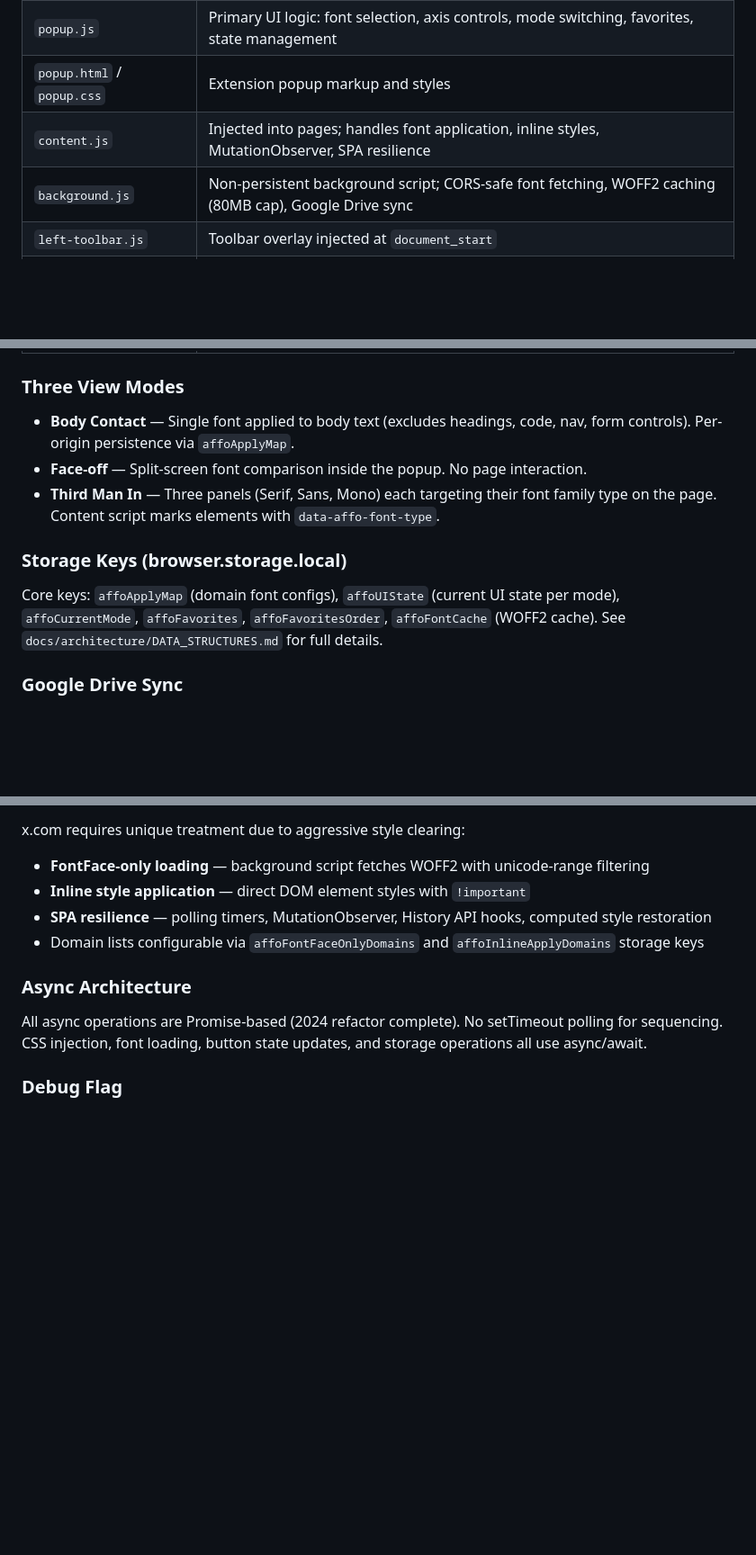
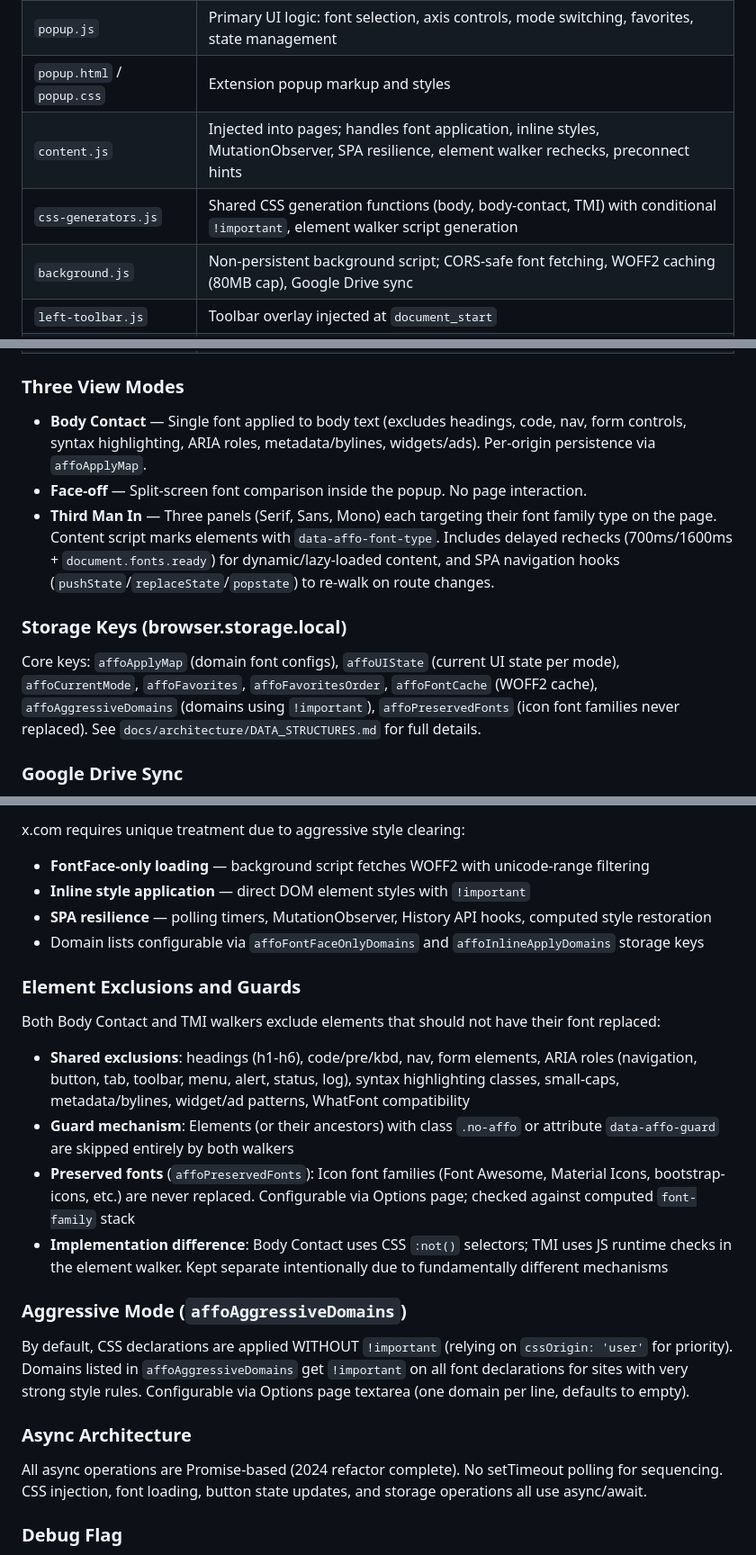
Before and after one commit to defmikekoh/a-font-face-off, a Markdown page: AGENTS.md, 3 parts joined by grey strips. Shown at 90% size. Rendered like a GitHub page; blank space fills up the shorter version.

Commit message:
more doc

```diff
--- a/AGENTS.md
+++ b/AGENTS.md
@@ -33,7 +33,8 @@ A Font Face-off is a Firefox browser extension (Manifest V2) that replaces and c
 | `config-utils.js` | Pure logic functions (normalizeConfig, determineButtonState, axis helpers) — shared between popup.js and Node tests |
 | `popup.js` | Primary UI logic: font selection, axis controls, mode switching, favorites, state management |
 | `popup.html` / `popup.css` | Extension popup markup and styles |
-| `content.js` | Injected into pages; handles font application, inline styles, MutationObserver, SPA resilience |
+| `content.js` | Injected into pages; handles font application, inline styles, MutationObserver, SPA resilience, element walker rechecks, preconnect hints |
+| `css-generators.js` | Shared CSS generation functions (body, body-contact, TMI) with conditional `!important`, element walker script generation |
 | `background.js` | Non-persistent background script; CORS-safe font fetching, WOFF2 caching (80MB cap), Google Drive sync |
 | `left-toolbar.js` | Toolbar overlay injected at `document_start` |
 | `left-toolbar-iframe.js` | Iframe-based toolbar implementation |
@@ -44,13 +45,13 @@ A Font Face-off is a Firefox browser extension (Manifest V2) that replaces and c
 
 ### Three View Modes
 
-- **Body Contact** — Single font applied to body text (excludes headings, code, nav, form controls). Per-origin persistence via `affoApplyMap`.
+- **Body Contact** — Single font applied to body text (excludes headings, code, nav, form controls, syntax highlighting, ARIA roles, metadata/bylines, widgets/ads). Per-origin persistence via `affoApplyMap`.
 - **Face-off** — Split-screen font comparison inside the popup. No page interaction.
-- **Third Man In** — Three panels (Serif, Sans, Mono) each targeting their font family type on the page. Content script marks elements with `data-affo-font-type`.
+- **Third Man In** — Three panels (Serif, Sans, Mono) each targeting their font family type on the page. Content script marks elements with `data-affo-font-type`. Includes delayed rechecks (700ms/1600ms + `document.fonts.ready`) for dynamic/lazy-loaded content, and SPA navigation hooks (`pushState`/`replaceState`/`popstate`) to re-walk on route changes.
 
 ### Storage Keys (browser.storage.local)
 
-Core keys: `affoApplyMap` (domain font configs), `affoUIState` (current UI state per mode), `affoCurrentMode`, `affoFavorites`, `affoFavoritesOrder`, `affoFontCache` (WOFF2 cache). See `docs/architecture/DATA_STRUCTURES.md` for full details.
+Core keys: `affoApplyMap` (domain font configs), `affoUIState` (current UI state per mode), `affoCurrentMode`, `affoFavorites`, `affoFavoritesOrder`, `affoFontCache` (WOFF2 cache), `affoAggressiveDomains` (domains using `!important`), `affoPreservedFonts` (icon font families never replaced). See `docs/architecture/DATA_STRUCTURES.md` for full details.
 
 ### Google Drive Sync
 
@@ -98,6 +99,18 @@ x.com requires unique treatment due to aggressive style clearing:
 - **SPA resilience** — polling timers, MutationObserver, History API hooks, computed style restoration
 - Domain lists configurable via `affoFontFaceOnlyDomains` and `affoInlineApplyDomains` storage keys
 
+### Element Exclusions and Guards
+
+Both Body Contact and TMI walkers exclude elements that should not have their font replaced:
+- **Shared exclusions**: headings (h1-h6), code/pre/kbd, nav, form elements, ARIA roles (navigation, button, tab, toolbar, menu, alert, status, log), syntax highlighting classes, small-caps, metadata/bylines, widget/ad patterns, WhatFont compatibility
+- **Guard mechanism**: Elements (or their ancestors) with class `.no-affo` or attribute `data-affo-guard` are skipped entirely by both walkers
+- **Preserved fonts** (`affoPreservedFonts`): Icon font families (Font Awesome, Material Icons, bootstrap-icons, etc.) are never replaced. Configurable via Options page; checked against computed `font-family` stack
+- **Implementation difference**: Body Contact uses CSS `:not()` selectors; TMI uses JS runtime checks in the element walker. Kept separate intentionally due to fundamentally different mechanisms
+
+### Aggressive Mode (`affoAggressiveDomains`)
+
+By default, CSS declarations are applied WITHOUT `!important` (relying on `cssOrigin: 'user'` for priority). Domains listed in `affoAggressiveDomains` get `!important` on all font declarations for sites with very strong style rules. Configurable via Options page textarea (one domain per line, defaults to empty).
+
 ### Async Architecture
 
 All async operations are Promise-based (2024 refactor complete). No setTimeout polling for sequencing. CSS injection, font loading, button state updates, and storage operations all use async/await.
```
Also changed, not shown: docs/architecture/DATA_STRUCTURES.md (+2 -0 lines).
